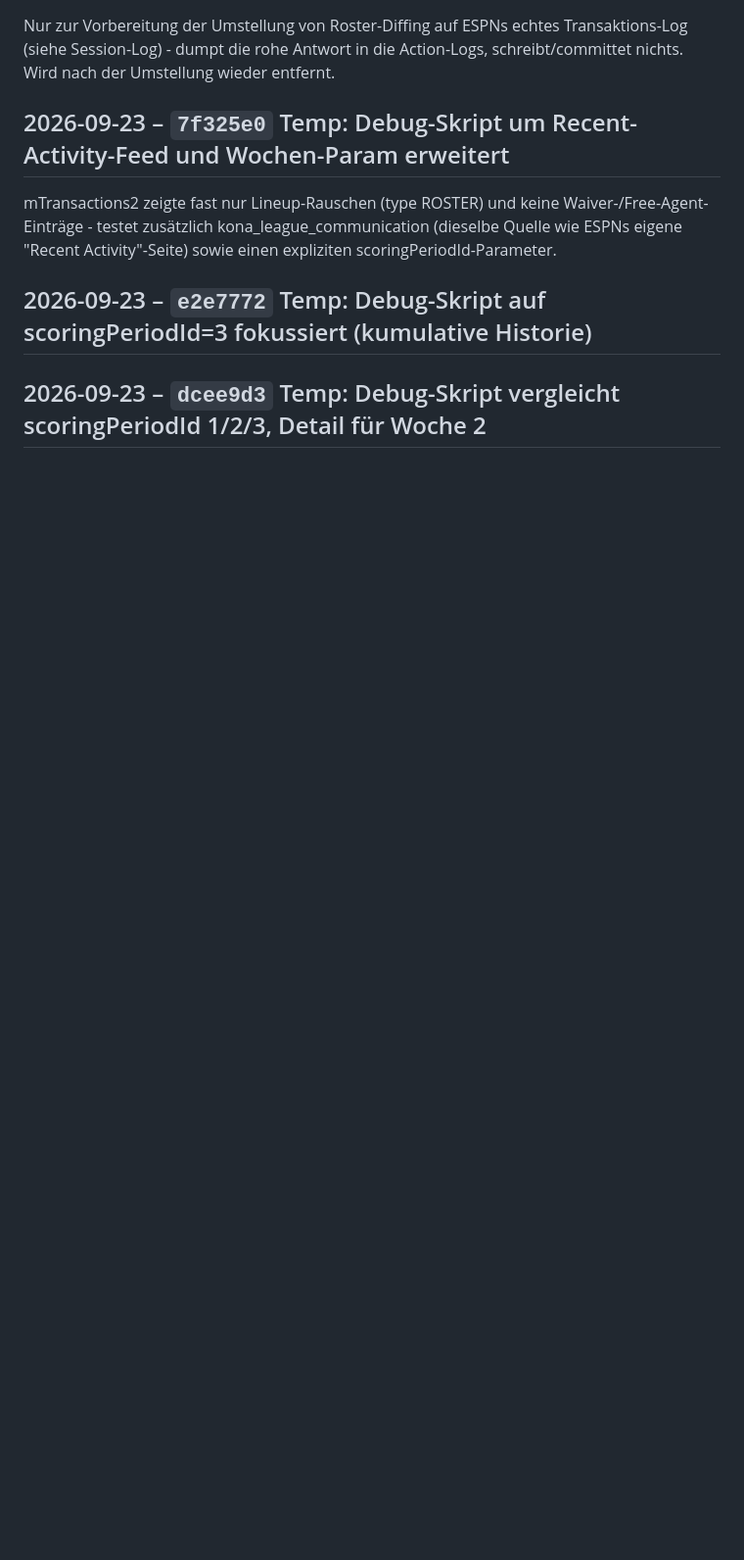
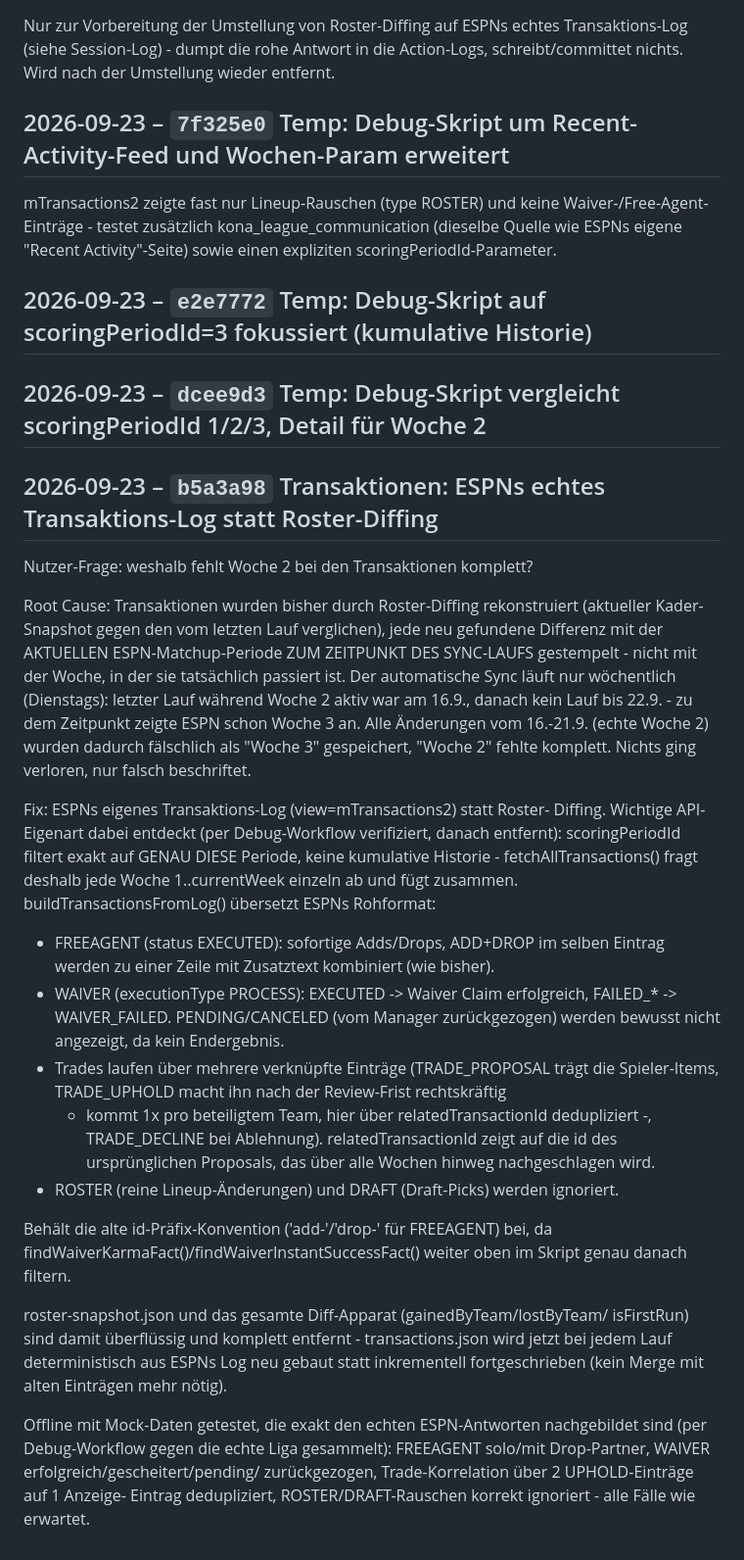
Before and after one commit to RadoSantar/draft-room, a Markdown page: docs/CHANGELOG.md, the part around the change. Shown at 98% size. GitHub-like rendering; blank space fills up the shorter version.

Commit message:
Changelog: Transaktionen: ESPNs echtes Transaktions-Log statt Roster-Diffing

```diff
--- a/docs/CHANGELOG.md
+++ b/docs/CHANGELOG.md
@@ -1053,3 +1053,52 @@ expliziten scoringPeriodId-Parameter.
 ## 2026-09-23 – `e2e7772` Temp: Debug-Skript auf scoringPeriodId=3 fokussiert (kumulative Historie)
 
 ## 2026-09-23 – `dcee9d3` Temp: Debug-Skript vergleicht scoringPeriodId 1/2/3, Detail für Woche 2
+
+## 2026-09-23 – `b5a3a98` Transaktionen: ESPNs echtes Transaktions-Log statt Roster-Diffing
+
+Nutzer-Frage: weshalb fehlt Woche 2 bei den Transaktionen komplett?
+
+Root Cause: Transaktionen wurden bisher durch Roster-Diffing rekonstruiert
+(aktueller Kader-Snapshot gegen den vom letzten Lauf verglichen), jede neu
+gefundene Differenz mit der AKTUELLEN ESPN-Matchup-Periode ZUM ZEITPUNKT
+DES SYNC-LAUFS gestempelt - nicht mit der Woche, in der sie tatsächlich
+passiert ist. Der automatische Sync läuft nur wöchentlich (Dienstags):
+letzter Lauf während Woche 2 aktiv war am 16.9., danach kein Lauf bis
+22.9. - zu dem Zeitpunkt zeigte ESPN schon Woche 3 an. Alle Änderungen
+vom 16.-21.9. (echte Woche 2) wurden dadurch fälschlich als "Woche 3"
+gespeichert, "Woche 2" fehlte komplett. Nichts ging verloren, nur falsch
+beschriftet.
+
+Fix: ESPNs eigenes Transaktions-Log (view=mTransactions2) statt Roster-
+Diffing. Wichtige API-Eigenart dabei entdeckt (per Debug-Workflow verifiziert,
+danach entfernt): scoringPeriodId filtert exakt auf GENAU DIESE Periode,
+keine kumulative Historie - fetchAllTransactions() fragt deshalb jede Woche
+1..currentWeek einzeln ab und fügt zusammen. buildTransactionsFromLog()
+übersetzt ESPNs Rohformat:
+- FREEAGENT (status EXECUTED): sofortige Adds/Drops, ADD+DROP im selben
+  Eintrag werden zu einer Zeile mit Zusatztext kombiniert (wie bisher).
+- WAIVER (executionType PROCESS): EXECUTED -> Waiver Claim erfolgreich,
+  FAILED_* -> WAIVER_FAILED. PENDING/CANCELED (vom Manager zurückgezogen)
+  werden bewusst nicht angezeigt, da kein Endergebnis.
+- Trades laufen über mehrere verknüpfte Einträge (TRADE_PROPOSAL trägt die
+  Spieler-Items, TRADE_UPHOLD macht ihn nach der Review-Frist rechtskräftig
+  - kommt 1x pro beteiligtem Team, hier über relatedTransactionId dedupliziert
+  -, TRADE_DECLINE bei Ablehnung). relatedTransactionId zeigt auf die id des
+  ursprünglichen Proposals, das über alle Wochen hinweg nachgeschlagen wird.
+- ROSTER (reine Lineup-Änderungen) und DRAFT (Draft-Picks) werden ignoriert.
+
+Behält die alte id-Präfix-Konvention ('add-'/'drop-' für FREEAGENT) bei,
+da findWaiverKarmaFact()/findWaiverInstantSuccessFact() weiter oben im
+Skript genau danach filtern.
+
+roster-snapshot.json und das gesamte Diff-Apparat (gainedByTeam/lostByTeam/
+isFirstRun) sind damit überflüssig und komplett entfernt - transactions.json
+wird jetzt bei jedem Lauf deterministisch aus ESPNs Log neu gebaut statt
+inkrementell fortgeschrieben (kein Merge mit alten Einträgen mehr nötig).
+
+Offline mit Mock-Daten getestet, die exakt den echten ESPN-Antworten
+nachgebildet sind (per Debug-Workflow gegen die echte Liga gesammelt):
+FREEAGENT solo/mit Drop-Partner, WAIVER erfolgreich/gescheitert/pending/
+zurückgezogen, Trade-Korrelation über 2 UPHOLD-Einträge auf 1 Anzeige-
+Eintrag dedupliziert, ROSTER/DRAFT-Rauschen korrekt ignoriert - alle
+Fälle wie erwartet.
```
